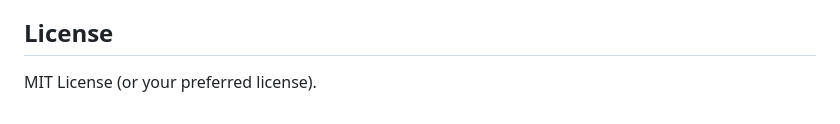
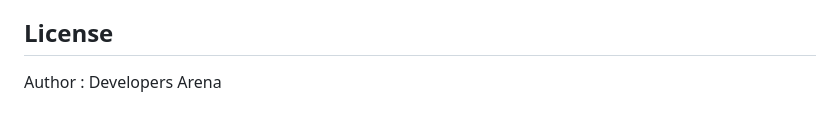
Before and after one commit to developersarenaIN/page-blocker, a Markdown page: README.md, the part around the change. Rendered like a GitHub page.

```diff
--- a/README.md
+++ b/README.md
@@ -125,4 +125,4 @@ It logs user access, detects suspicious activity, allows blocking/revoking users
 
 ## License
 
-MIT License (or your preferred license).
+Author : Developers Arena
```
